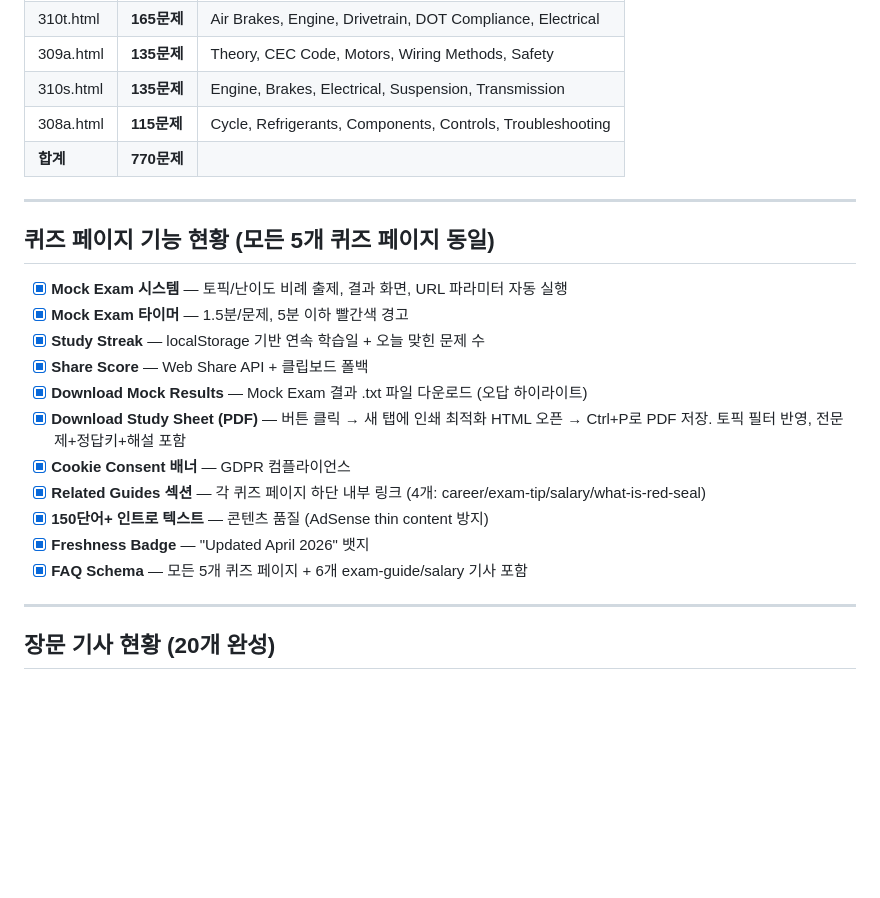
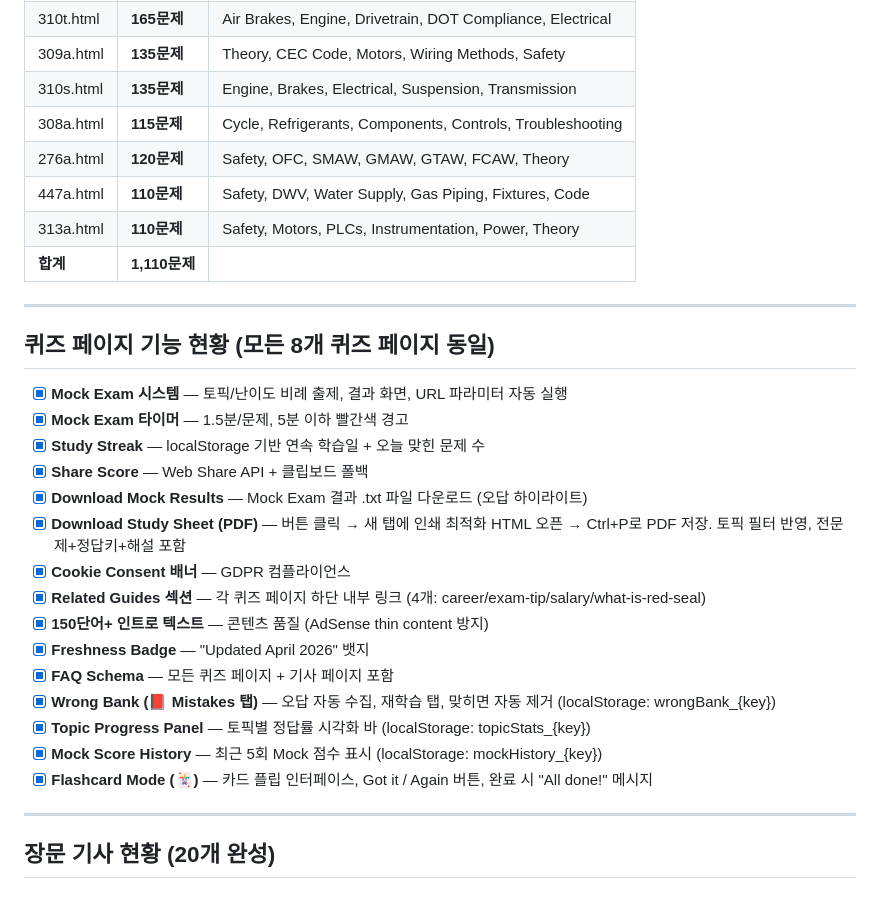
Before and after one commit to allforyou-bit/allforyou-bit.github.io, a Markdown page: CLAUDE.md, the part around the change. Rendered like a GitHub page; blank space fills up the shorter version.

Commit message:
Update CLAUDE.md: reflect 8 quiz pages, 1110 questions, new retention features
Co-Authored-By: Claude Sonnet 4.6 <noreply@anthropic.com>

```diff
--- a/CLAUDE.md
+++ b/CLAUDE.md
@@ -88,11 +88,14 @@ allforyou-bit.github.io/
 | 309a.html | **135문제** | Theory, CEC Code, Motors, Wiring Methods, Safety |
 | 310s.html | **135문제** | Engine, Brakes, Electrical, Suspension, Transmission |
 | 308a.html | **115문제** | Cycle, Refrigerants, Components, Controls, Troubleshooting |
-| **합계** | **770문제** | |
+| 276a.html | **120문제** | Safety, OFC, SMAW, GMAW, GTAW, FCAW, Theory |
+| 447a.html | **110문제** | Safety, DWV, Water Supply, Gas Piping, Fixtures, Code |
+| 313a.html | **110문제** | Safety, Motors, PLCs, Instrumentation, Power, Theory |
+| **합계** | **1,110문제** | |
 
 ---
 
-## 퀴즈 페이지 기능 현황 (모든 5개 퀴즈 페이지 동일)
+## 퀴즈 페이지 기능 현황 (모든 8개 퀴즈 페이지 동일)
 
 - [x] **Mock Exam 시스템** — 토픽/난이도 비례 출제, 결과 화면, URL 파라미터 자동 실행
 - [x] **Mock Exam 타이머** — 1.5분/문제, 5분 이하 빨간색 경고
@@ -104,7 +107,11 @@ allforyou-bit.github.io/
 - [x] **Related Guides 섹션** — 각 퀴즈 페이지 하단 내부 링크 (4개: career/exam-tip/salary/what-is-red-seal)
 - [x] **150단어+ 인트로 텍스트** — 콘텐츠 품질 (AdSense thin content 방지)
 - [x] **Freshness Badge** — "Updated April 2026" 뱃지
-- [x] **FAQ Schema** — 모든 5개 퀴즈 페이지 + 6개 exam-guide/salary 기사 포함
+- [x] **FAQ Schema** — 모든 퀴즈 페이지 + 기사 페이지 포함
+- [x] **Wrong Bank (📕 Mistakes 탭)** — 오답 자동 수집, 재학습 탭, 맞히면 자동 제거 (localStorage: wrongBank_{key})
+- [x] **Topic Progress Panel** — 토픽별 정답률 시각화 바 (localStorage: topicStats_{key})
+- [x] **Mock Score History** — 최근 5회 Mock 점수 표시 (localStorage: mockHistory_{key})
+- [x] **Flashcard Mode (🃏)** — 카드 플립 인터페이스, Got it / Again 버튼, 완료 시 "All done!" 메시지
 
 ---
 
```
